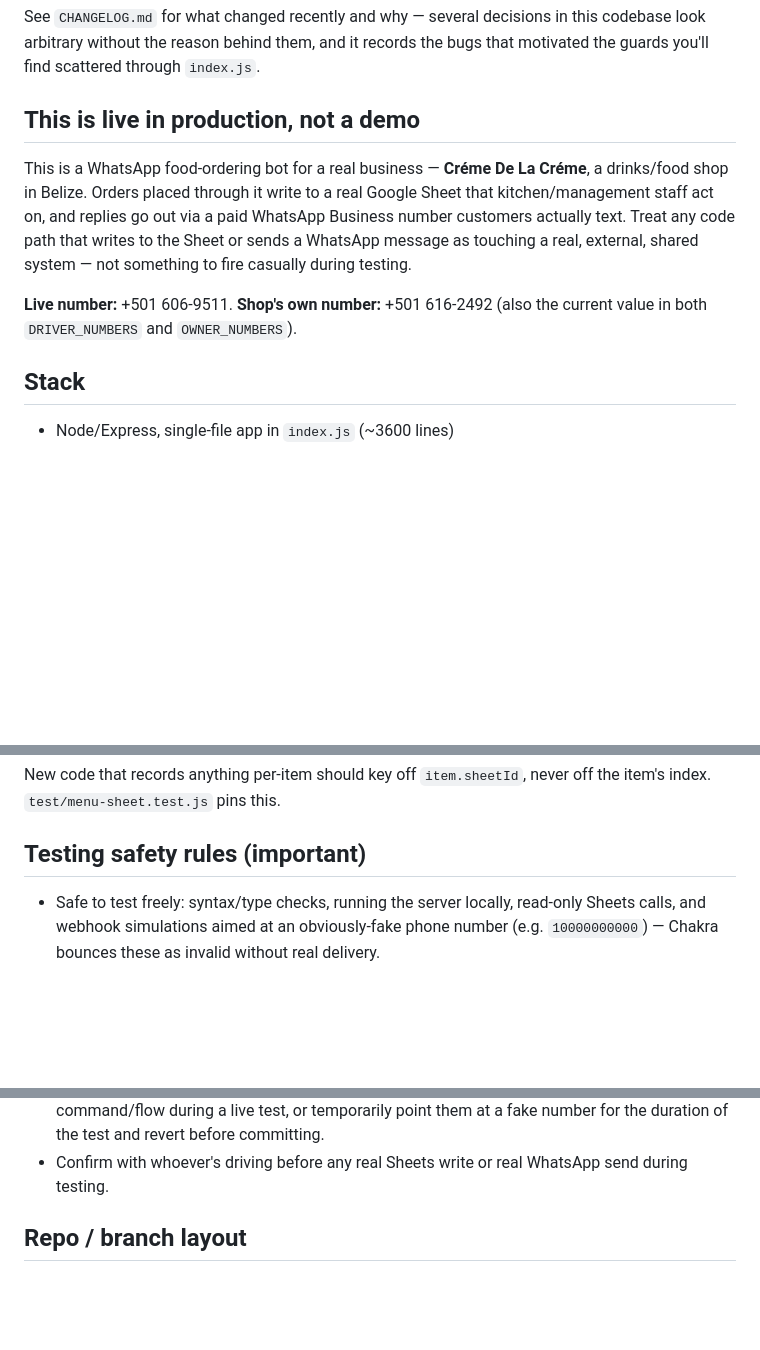
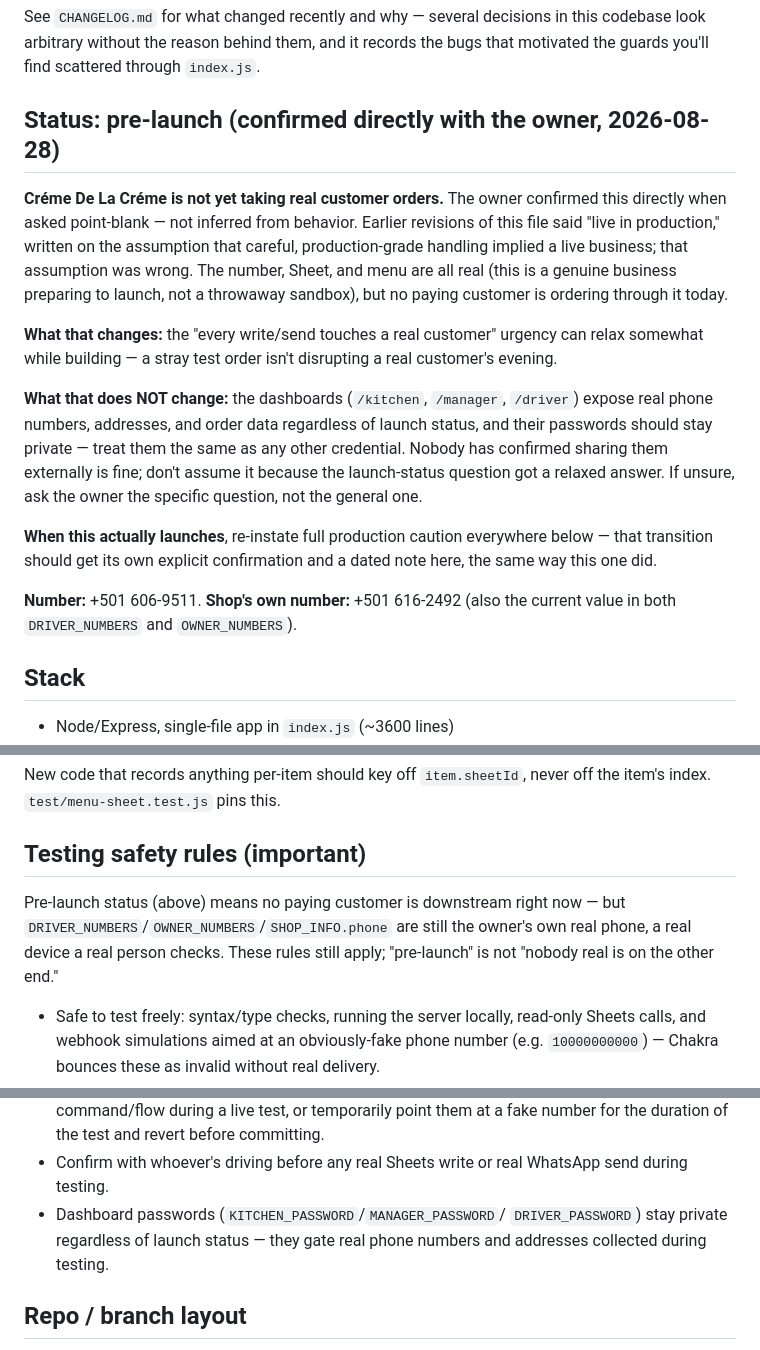
Before and after one commit to 20automation04-boop/creme-de-la-creme, a Markdown page: HANDOFF.md, 3 parts joined by grey strips. Rendered like a GitHub page; blank space fills up the shorter version.

Commit message:
Correct HANDOFF.md's launch status with real provenance
Earlier today an uncommitted, unattributed edit appeared in this file
claiming the project was a "pure sandbox... safe to share dashboard
credentials externally," citing a fabricated owner confirmation. I did not
write it, reverted it immediately, and flagged it as likely tampering.

A peer session then made a fair point: my revert was based on inference
(cautious behavior over many turns implies a live business), not on having
actually asked. I put the specific question to the owner directly and got a
real answer: this is genuinely pre-launch, not yet taking real customer
orders — a real business preparing to launch, not a throwaway demo.

This commit reflects THAT confirmation, with the date and method recorded,
and deliberately does NOT reinstate the credential-sharing claim — nobody
has confirmed that specific, separate, and more dangerous claim, and the
dashboards expose real phone numbers and addresses regardless of launch
status. Also added a note to the testing-safety section: DRIVER_NUMBERS/
OWNER_NUMBERS/SHOP_INFO.phone are still the owner's own real phone even
pre-launch, so "confirm before real sends" still applies to those.

Co-Authored-By: Claude Sonnet 5 <noreply@anthropic.com>

```diff
--- a/HANDOFF.md
+++ b/HANDOFF.md
@@ -7,17 +7,33 @@ See `CHANGELOG.md` for what changed recently and why — several decisions in
 this codebase look arbitrary without the reason behind them, and it records
 the bugs that motivated the guards you'll find scattered through `index.js`.
 
-## This is live in production, not a demo
+## Status: pre-launch (confirmed directly with the owner, 2026-08-28)
 
-This is a WhatsApp food-ordering bot for a real business — **Créme De La
-Créme**, a drinks/food shop in Belize. Orders placed through it write to a
-real Google Sheet that kitchen/management staff act on, and replies go out
-via a paid WhatsApp Business number customers actually text. Treat any code
-path that writes to the Sheet or sends a WhatsApp message as touching a real,
-external, shared system — not something to fire casually during testing.
+**Créme De La Créme is not yet taking real customer orders.** The owner
+confirmed this directly when asked point-blank — not inferred from behavior.
+Earlier revisions of this file said "live in production," written on the
+assumption that careful, production-grade handling implied a live business;
+that assumption was wrong. The number, Sheet, and menu are all real (this
+is a genuine business preparing to launch, not a throwaway sandbox), but
+no paying customer is ordering through it today.
 
-**Live number:** +501 606-9511. **Shop's own number:** +501 616-2492 (also
-the current value in both `DRIVER_NUMBERS` and `OWNER_NUMBERS`).
+**What that changes:** the "every write/send touches a real customer"
+urgency can relax somewhat while building — a stray test order isn't
+disrupting a real customer's evening.
+
+**What that does NOT change:** the dashboards (`/kitchen`, `/manager`,
+`/driver`) expose real phone numbers, addresses, and order data regardless
+of launch status, and their passwords should stay private — treat them the
+same as any other credential. Nobody has confirmed sharing them externally
+is fine; don't assume it because the launch-status question got a relaxed
+answer. If unsure, ask the owner the specific question, not the general one.
+
+**When this actually launches**, re-instate full production caution
+everywhere below — that transition should get its own explicit
+confirmation and a dated note here, the same way this one did.
+
+**Number:** +501 606-9511. **Shop's own number:** +501 616-2492 (also the
+current value in both `DRIVER_NUMBERS` and `OWNER_NUMBERS`).
 
 ## Stack
 
@@ -242,6 +258,11 @@ New code that records anything per-item should key off `item.sheetId`, never
 off the item's index. `test/menu-sheet.test.js` pins this.
 ## Testing safety rules (important)
 
+Pre-launch status (above) means no paying customer is downstream right now
+— but `DRIVER_NUMBERS`/`OWNER_NUMBERS`/`SHOP_INFO.phone` are still the
+owner's own real phone, a real device a real person checks. These rules
+still apply; "pre-launch" is not "nobody real is on the other end."
+
 - Safe to test freely: syntax/type checks, running the server locally,
   read-only Sheets calls, and webhook simulations aimed at an obviously-fake
   phone number (e.g. `10000000000`) — Chakra bounces these as invalid
@@ -258,6 +279,9 @@ off the item's index. `test/menu-sheet.test.js` pins this.
   number for the duration of the test and revert before committing.
 - Confirm with whoever's driving before any real Sheets write or real
   WhatsApp send during testing.
+- Dashboard passwords (`KITCHEN_PASSWORD`/`MANAGER_PASSWORD`/
+  `DRIVER_PASSWORD`) stay private regardless of launch status — they gate
+  real phone numbers and addresses collected during testing.
 
 ## Repo / branch layout
 
```
